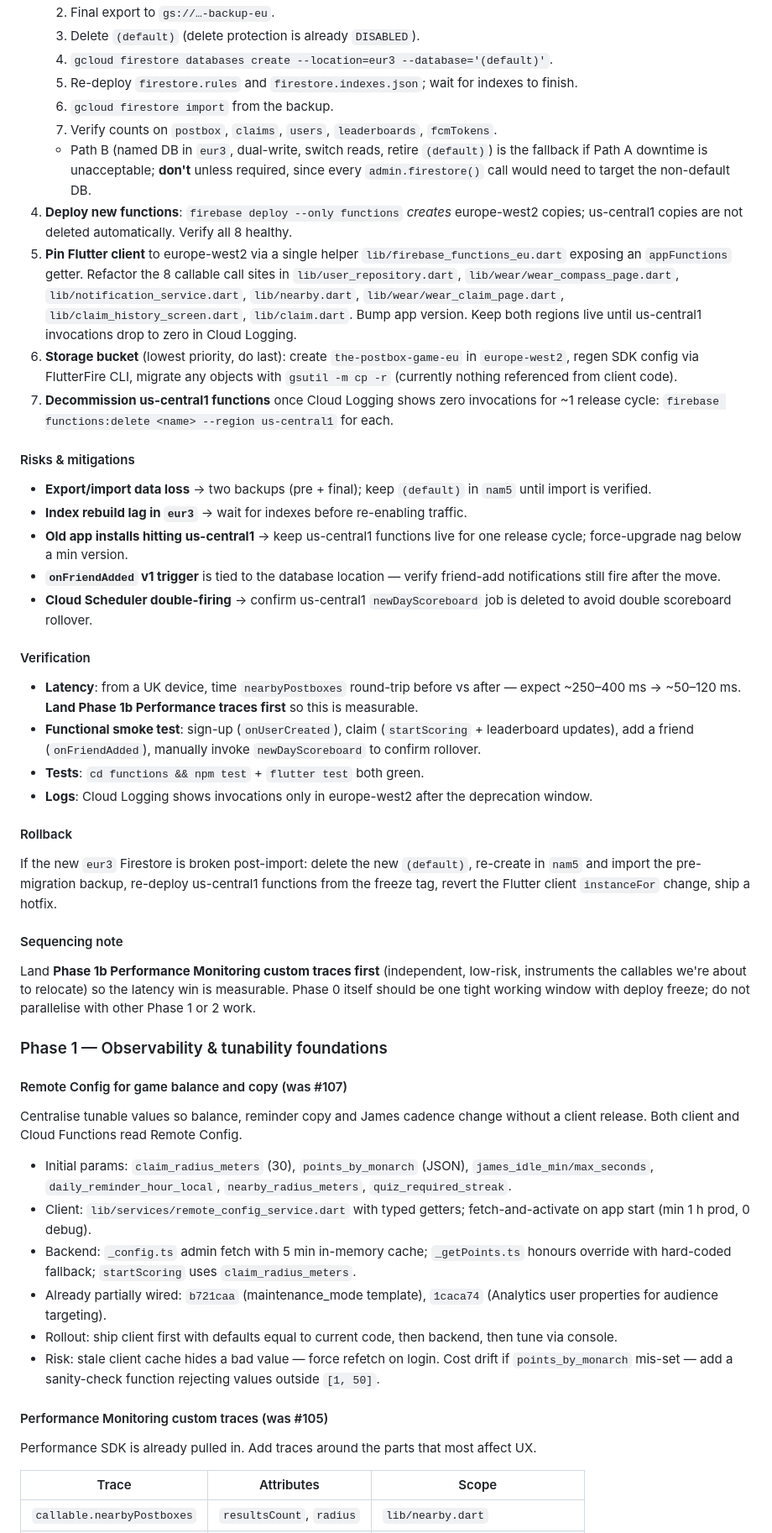
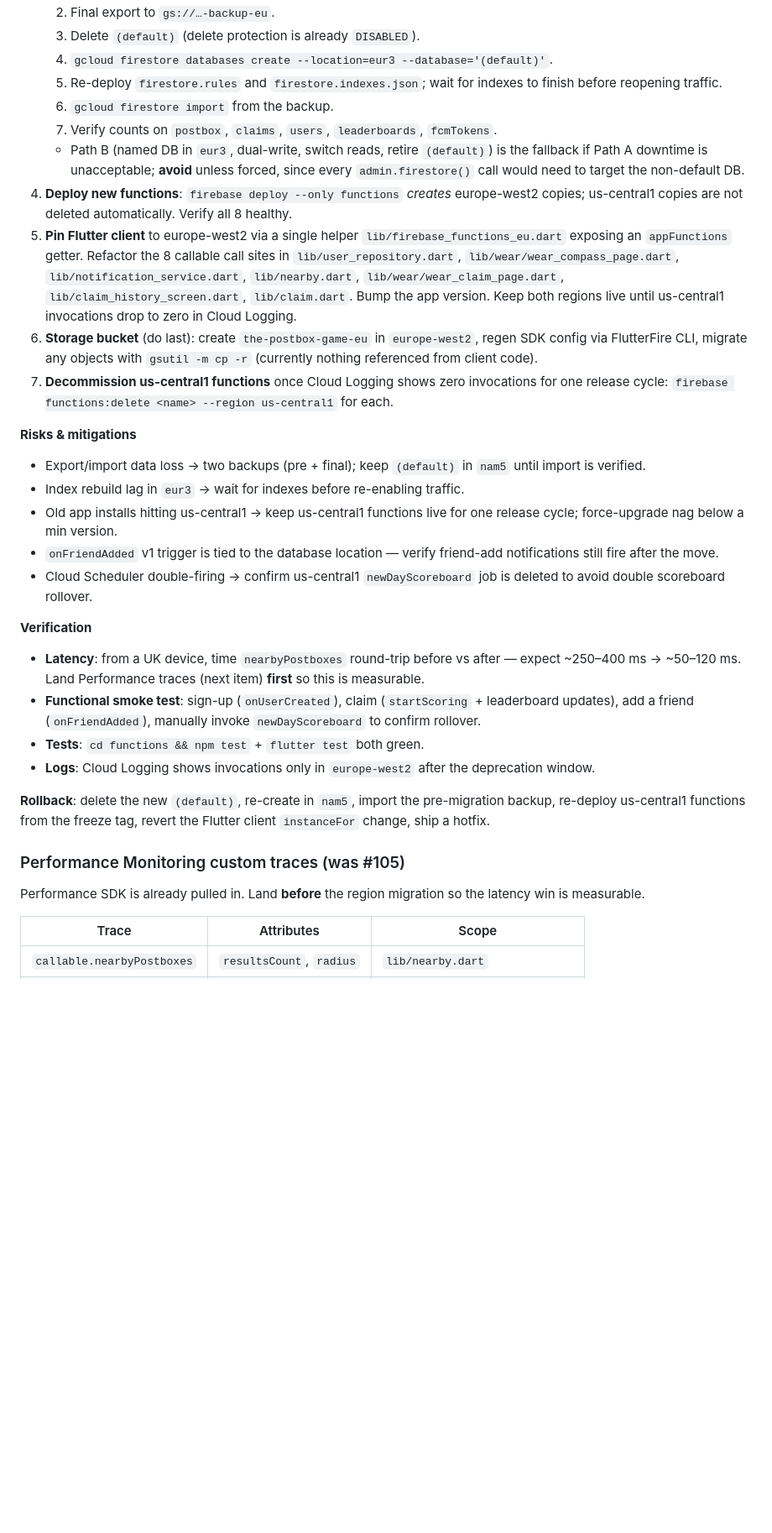
Before and after one commit to code418/postbox_game, a Markdown page: docs/plans/ROADMAP.md, the part around one of its changes. Shown at 84% size. Rendered like a GitHub page; blank space fills up the shorter version.

```diff
--- a/docs/plans/ROADMAP.md
+++ b/docs/plans/ROADMAP.md
@@ -48,56 +76,35 @@ will *worsen* end-to-end latency. Functions and Firestore must move together.
    2. Final export to `gs://…-backup-eu`.
    3. Delete `(default)` (delete protection is already `DISABLED`).
    4. `gcloud firestore databases create --location=eur3 --database='(default)'`.
-   5. Re-deploy `firestore.rules` and `firestore.indexes.json`; wait for indexes to finish.
+   5. Re-deploy `firestore.rules` and `firestore.indexes.json`; wait for indexes to finish before reopening traffic.
    6. `gcloud firestore import` from the backup.
    7. Verify counts on `postbox`, `claims`, `users`, `leaderboards`, `fcmTokens`.
-   - Path B (named DB in `eur3`, dual-write, switch reads, retire `(default)`) is the fallback if Path A downtime is unacceptable; **don't** unless required, since every `admin.firestore()` call would need to target the non-default DB.
+   - Path B (named DB in `eur3`, dual-write, switch reads, retire `(default)`) is the fallback if Path A downtime is unacceptable; **avoid** unless forced, since every `admin.firestore()` call would need to target the non-default DB.
 4. **Deploy new functions**: `firebase deploy --only functions` *creates* europe-west2 copies; us-central1 copies are not deleted automatically. Verify all 8 healthy.
-5. **Pin Flutter client** to europe-west2 via a single helper `lib/firebase_functions_eu.dart` exposing an `appFunctions` getter. Refactor the 8 callable call sites in `lib/user_repository.dart`, `lib/wear/wear_compass_page.dart`, `lib/notification_service.dart`, `lib/nearby.dart`, `lib/wear/wear_claim_page.dart`, `lib/claim_history_screen.dart`, `lib/claim.dart`. Bump app version. Keep both regions live until us-central1 invocations drop to zero in Cloud Logging.
-6. **Storage bucket** (lowest priority, do last): create `the-postbox-game-eu` in `europe-west2`, regen SDK config via FlutterFire CLI, migrate any objects with `gsutil -m cp -r` (currently nothing referenced from client code).
-7. **Decommission us-central1 functions** once Cloud Logging shows zero invocations for ~1 release cycle: `firebase functions:delete <name> --region us-central1` for each.
+5. **Pin Flutter client** to europe-west2 via a single helper `lib/firebase_functions_eu.dart` exposing an `appFunctions` getter. Refactor the 8 callable call sites in `lib/user_repository.dart`, `lib/wear/wear_compass_page.dart`, `lib/notification_service.dart`, `lib/nearby.dart`, `lib/wear/wear_claim_page.dart`, `lib/claim_history_screen.dart`, `lib/claim.dart`. Bump the app version. Keep both regions live until us-central1 invocations drop to zero in Cloud Logging.
+6. **Storage bucket** (do last): create `the-postbox-game-eu` in `europe-west2`, regen SDK config via FlutterFire CLI, migrate any objects with `gsutil -m cp -r` (currently nothing referenced from client code).
+7. **Decommission us-central1 functions** once Cloud Logging shows zero invocations for one release cycle: `firebase functions:delete <name> --region us-central1` for each.
 
-#### Risks & mitigations
+**Risks & mitigations**
 
-- **Export/import data loss** → two backups (pre + final); keep `(default)` in `nam5` until import is verified.
-- **Index rebuild lag in `eur3`** → wait for indexes before re-enabling traffic.
-- **Old app installs hitting us-central1** → keep us-central1 functions live for one release cycle; force-upgrade nag below a min version.
-- **`onFriendAdded` v1 trigger** is tied to the database location — verify friend-add notifications still fire after the move.
-- **Cloud Scheduler double-firing** → confirm us-central1 `newDayScoreboard` job is deleted to avoid double scoreboard rollover.
+- Export/import data loss → two backups (pre + final); keep `(default)` in `nam5` until import is verified.
+- Index rebuild lag in `eur3` → wait for indexes before re-enabling traffic.
+- Old app installs hitting us-central1 → keep us-central1 functions live for one release cycle; force-upgrade nag below a min version.
+- `onFriendAdded` v1 trigger is tied to the database location — verify friend-add notifications still fire after the move.
+- Cloud Scheduler double-firing → confirm us-central1 `newDayScoreboard` job is deleted to avoid double scoreboard rollover.
 
-#### Verification
+**Verification**
 
-- **Latency**: from a UK device, time `nearbyPostboxes` round-trip before vs after — expect ~250–400 ms → ~50–120 ms. **Land Phase 1b Performance traces first** so this is measurable.
+- **Latency**: from a UK device, time `nearbyPostboxes` round-trip before vs after — expect ~250–400 ms → ~50–120 ms. Land Performance traces (next item) **first** so this is measurable.
 - **Functional smoke test**: sign-up (`onUserCreated`), claim (`startScoring` + leaderboard updates), add a friend (`onFriendAdded`), manually invoke `newDayScoreboard` to confirm rollover.
 - **Tests**: `cd functions && npm test` + `flutter test` both green.
-- **Logs**: Cloud Logging shows invocations only in europe-west2 after the deprecation window.
+- **Logs**: Cloud Logging shows invocations only in `europe-west2` after the deprecation window.
 
-#### Rollback
+**Rollback**: delete the new `(default)`, re-create in `nam5`, import the pre-migration backup, re-deploy us-central1 functions from the freeze tag, revert the Flutter client `instanceFor` change, ship a hotfix.
 
-If the new `eur3` Firestore is broken post-import: delete the new `(default)`, re-create in `nam5` and import the pre-migration backup, re-deploy us-central1 functions from the freeze tag, revert the Flutter client `instanceFor` change, ship a hotfix.
+### Performance Monitoring custom traces  (was #105)
 
-#### Sequencing note
-
-Land **Phase 1b Performance Monitoring custom traces first** (independent, low-risk, instruments the callables we're about to relocate) so the latency win is measurable. Phase 0 itself should be one tight working window with deploy freeze; do not parallelise with other Phase 1 or 2 work.
-
-### Phase 1 — Observability & tunability foundations
-
-#### Remote Config for game balance and copy  (was #107)
-
-Centralise tunable values so balance, reminder copy and James cadence change
-without a client release. Both client and Cloud Functions read Remote Config.
-
-- Initial params: `claim_radius_meters` (30), `points_by_monarch` (JSON), `james_idle_min/max_seconds`, `daily_reminder_hour_local`, `nearby_radius_meters`, `quiz_required_streak`.
-- Client: `lib/services/remote_config_service.dart` with typed getters; fetch-and-activate on app start (min 1 h prod, 0 debug).
-- Backend: `_config.ts` admin fetch with 5 min in-memory cache; `_getPoints.ts` honours override with hard-coded fallback; `startScoring` uses `claim_radius_meters`.
-- Already partially wired: `b721caa` (maintenance_mode template), `1caca74` (Analytics user properties for audience targeting).
-- Rollout: ship client first with defaults equal to current code, then backend, then tune via console.
-- Risk: stale client cache hides a bad value — force refetch on login. Cost drift if `points_by_monarch` mis-set — add a sanity-check function rejecting values outside `[1, 50]`.
-
-#### Performance Monitoring custom traces  (was #105)
-
-Performance SDK is already pulled in. Add traces around the parts that most
-affect UX.
+Performance SDK is already pulled in. Land **before** the region migration so the latency win is measurable.
 
 | Trace | Attributes | Scope |
 |------|------------|-------|
```
Also changed, not shown: other parts of docs/plans/ROADMAP.md (+124 -77 lines).
